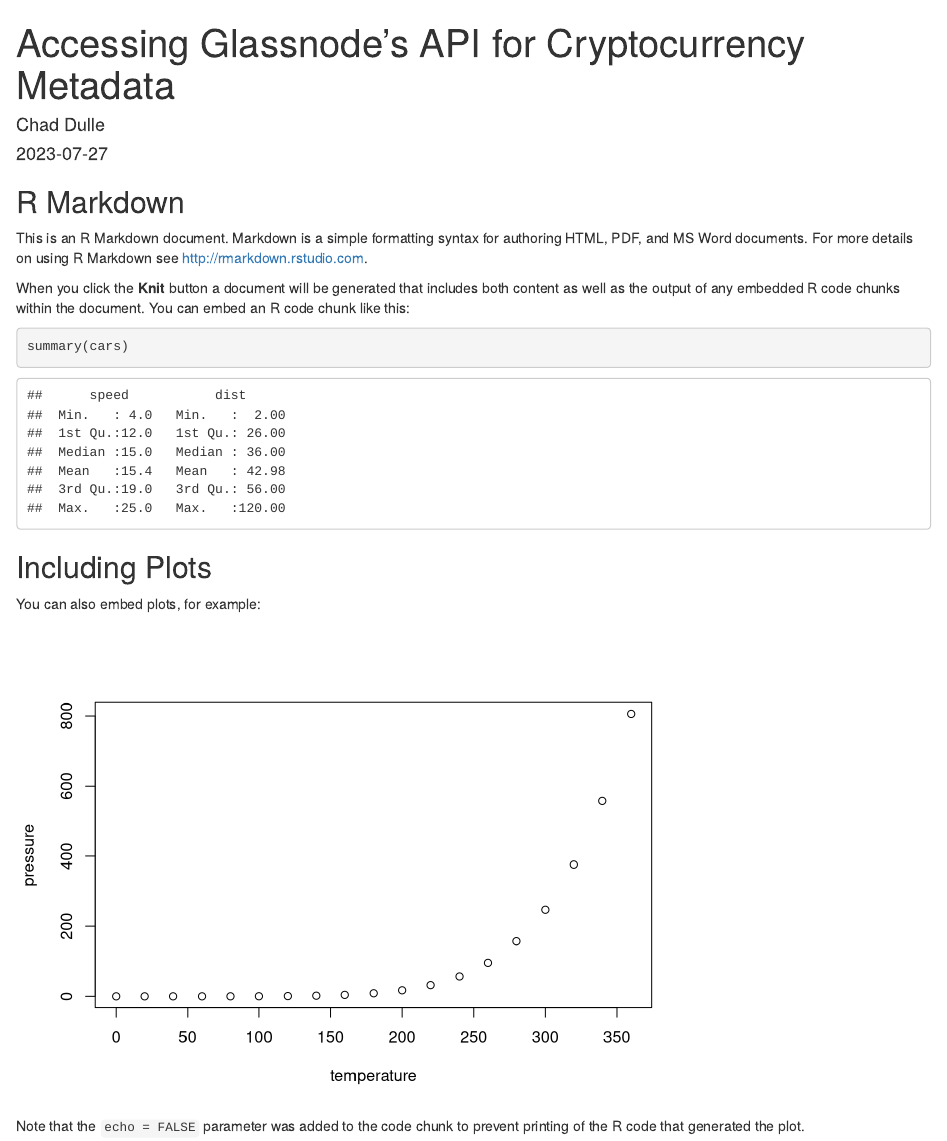
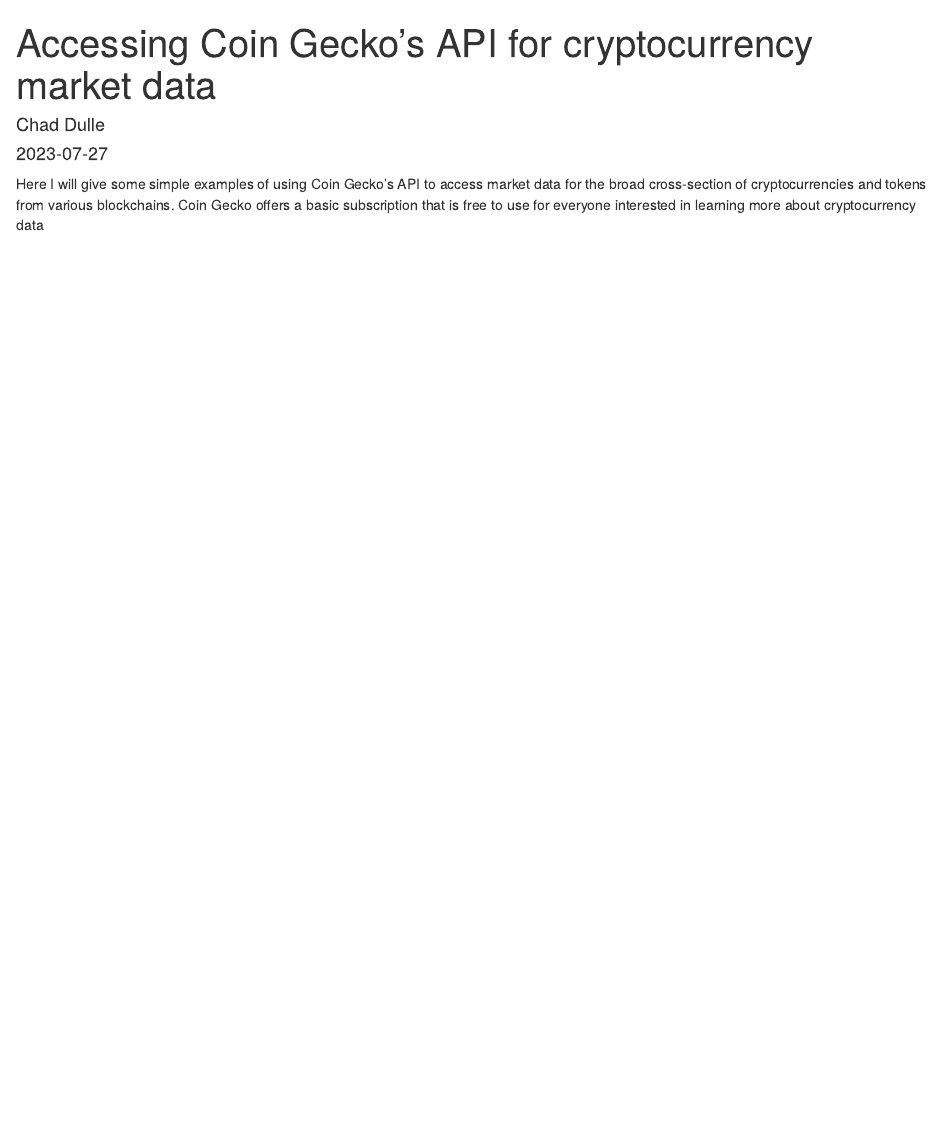
Before and after one commit to chadwick24/Chad-Academic-Website, an R Markdown document (content/codes and data/coingecko/coingecko.Rmd): the page in a window 1100 px wide, from its top. Rendered offline with R 4.5, knitr and Pandoc, with nearby package versions.

Commit message:
CG update 424

````diff
--- a/content/codes and data/coingecko/coingecko.Rmd
+++ b/content/codes and data/coingecko/coingecko.Rmd
@@ -1,30 +1,8 @@
 ---
-title: "Accessing Glassnode's API for Cryptocurrency Metadata"
+title: "Accessing Coin Gecko's API for cryptocurrency market data"
 author: "Chad Dulle"
 date: "2023-07-27"
 output: html_document
 ---
 
-```{r setup, include=FALSE}
-knitr::opts_chunk$set(echo = TRUE)
-```
-
-## R Markdown
-
-This is an R Markdown document. Markdown is a simple formatting syntax for authoring HTML, PDF, and MS Word documents. For more details on using R Markdown see <http://rmarkdown.rstudio.com>.
-
-When you click the **Knit** button a document will be generated that includes both content as well as the output of any embedded R code chunks within the document. You can embed an R code chunk like this:
-
-```{r cars}
-summary(cars)
-```
-
-## Including Plots
-
-You can also embed plots, for example:
-
-```{r pressure, echo=FALSE}
-plot(pressure)
-```
-
-Note that the `echo = FALSE` parameter was added to the code chunk to prevent printing of the R code that generated the plot.
+Here I will give some simple examples of using Coin Gecko's API to access market data for the broad cross-section of cryptocurrencies and tokens from various blockchains. Coin Gecko offers a basic subscription that is free to use for everyone interested in learning more about cryptocurrency data
````
Also changed, not shown: content/codes and data/coingecko/coingecko.md.
